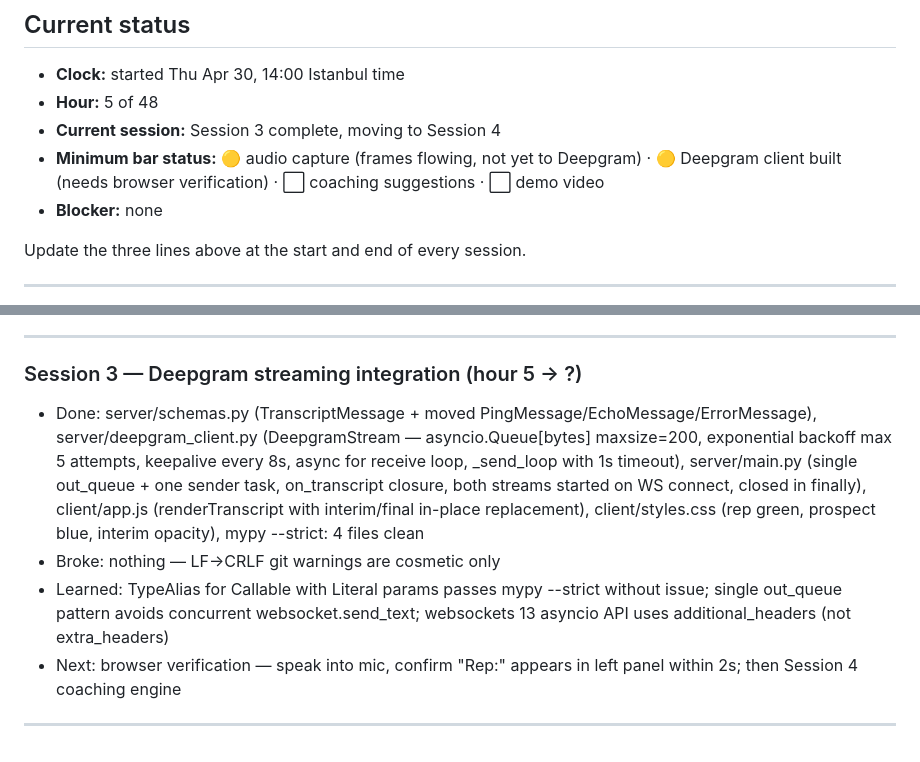
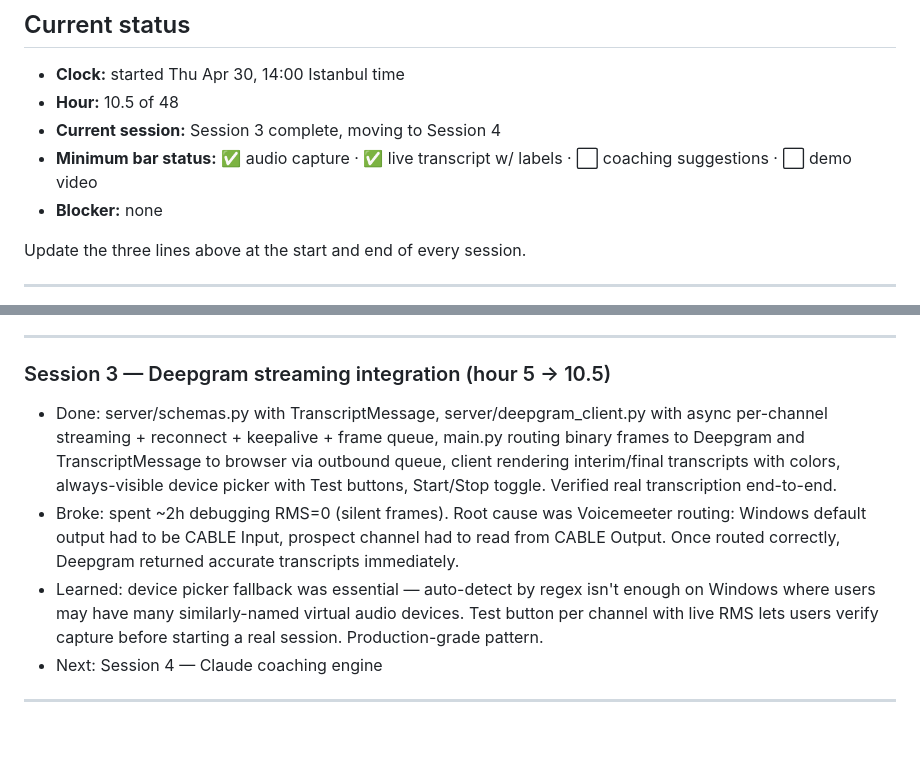
Before and after one commit to Ahmetyanikk/callwhisper, a Markdown page: PLAN.md, 2 parts joined by grey strips. GitHub-like rendering.

Commit message:
docs: log Session 3 completion in PLAN.md
Co-Authored-By: Claude Sonnet 4.6 <noreply@anthropic.com>

```diff
--- a/PLAN.md
+++ b/PLAN.md
@@ -9,9 +9,9 @@ Read `CLAUDE.md` first for conventions and scope rules. This file tells you *wha
 ## Current status
 
 - **Clock:** started Thu Apr 30, 14:00 Istanbul time
-- **Hour:** 5 of 48
+- **Hour:** 10.5 of 48
 - **Current session:** Session 3 complete, moving to Session 4
-- **Minimum bar status:** 🟡 audio capture (frames flowing, not yet to Deepgram) · 🟡 Deepgram client built (needs browser verification) · ⬜ coaching suggestions · ⬜ demo video
+- **Minimum bar status:** ✅ audio capture · ✅ live transcript w/ labels · ⬜ coaching suggestions · ⬜ demo video
 - **Blocker:** none
 
 Update the three lines above at the start and end of every session.
@@ -255,11 +255,11 @@ Append an entry here after every session. Keep it honest — this is for you, no
 
 ---
 
-### Session 3 — Deepgram streaming integration (hour 5 → ?)
-- Done: server/schemas.py (TranscriptMessage + moved PingMessage/EchoMessage/ErrorMessage), server/deepgram_client.py (DeepgramStream — asyncio.Queue[bytes] maxsize=200, exponential backoff max 5 attempts, keepalive every 8s, async for receive loop, _send_loop with 1s timeout), server/main.py (single out_queue + one sender task, on_transcript closure, both streams started on WS connect, closed in finally), client/app.js (renderTranscript with interim/final in-place replacement), client/styles.css (rep green, prospect blue, interim opacity), mypy --strict: 4 files clean
-- Broke: nothing — LF→CRLF git warnings are cosmetic only
-- Learned: TypeAlias for Callable with Literal params passes mypy --strict without issue; single out_queue pattern avoids concurrent websocket.send_text; websockets 13 asyncio API uses additional_headers (not extra_headers)
-- Next: browser verification — speak into mic, confirm "Rep:" appears in left panel within 2s; then Session 4 coaching engine
+### Session 3 — Deepgram streaming integration (hour 5 → 10.5)
+- Done: server/schemas.py with TranscriptMessage, server/deepgram_client.py with async per-channel streaming + reconnect + keepalive + frame queue, main.py routing binary frames to Deepgram and TranscriptMessage to browser via outbound queue, client rendering interim/final transcripts with colors, always-visible device picker with Test buttons, Start/Stop toggle. Verified real transcription end-to-end.
+- Broke: spent ~2h debugging RMS=0 (silent frames). Root cause was Voicemeeter routing: Windows default output had to be CABLE Input, prospect channel had to read from CABLE Output. Once routed correctly, Deepgram returned accurate transcripts immediately.
+- Learned: device picker fallback was essential — auto-detect by regex isn't enough on Windows where users may have many similarly-named virtual audio devices. Test button per channel with live RMS lets users verify capture before starting a real session. Production-grade pattern.
+- Next: Session 4 — Claude coaching engine
 
 ---
 
```
